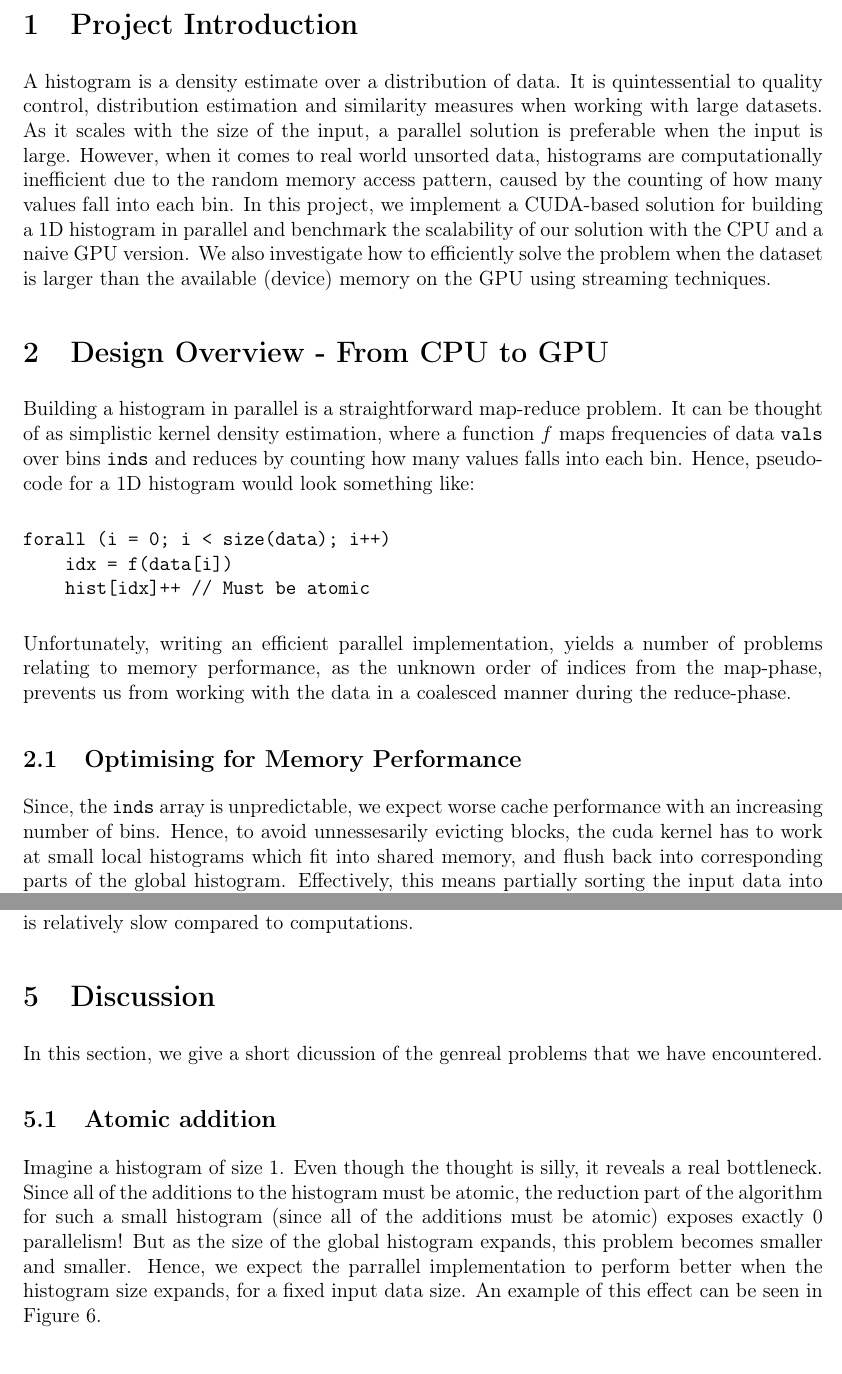
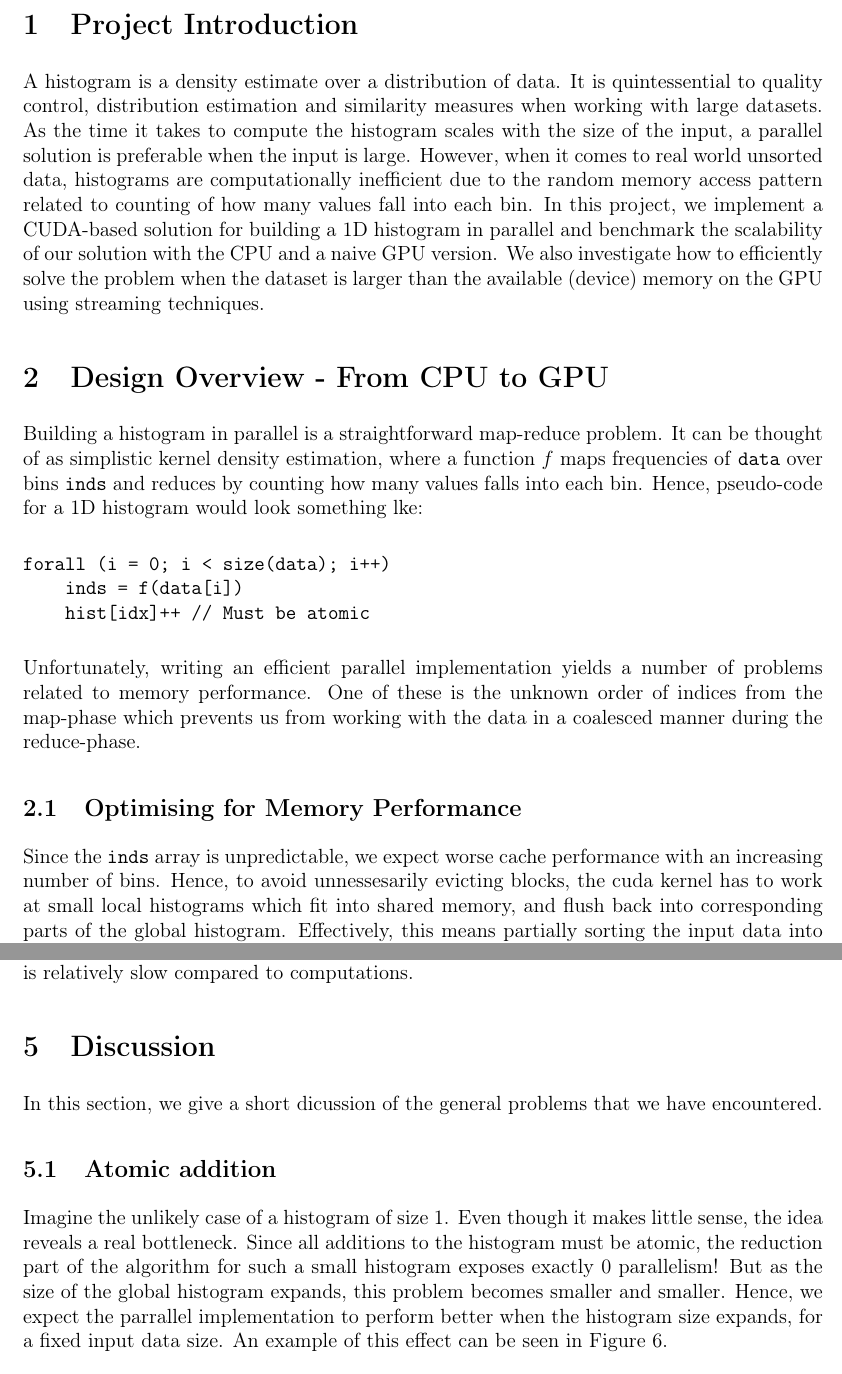
Before and after one commit to christiankjaer/huge-histograms, a LaTeX document (report/huge_histograms.tex): two parts of pages 3 and 10 of 11, joined at a grey line, cut so that both start at the same text. Compiled offline with pdfLaTeX.

Commit message:
rapport..

```diff
--- a/report/huge_histograms.tex
+++ b/report/huge_histograms.tex
@@ -71,12 +71,11 @@
 A histogram is a density estimate over a distribution of data.
 It is quintessential to quality control, distribution estimation
 and similarity measures when working with large datasets.
-As it scales with the size of the input,
+As the time it takes to compute the histogram scales with the size of the input,
 a parallel solution is preferable when the input is large.
 However, when it comes to real world unsorted data,
 histograms are computationally inefficient
-due to the random memory access pattern, caused by
-the counting of how many values fall into each bin.
+due to the random memory access pattern related to counting of how many values fall into each bin.
 In this project, we implement a CUDA-based solution for building a 1D histogram
 in parallel and benchmark the scalability of our solution with
 the CPU and a naive GPU version.
@@ -87,28 +86,27 @@ using streaming techniques.
 \section{Design Overview - From CPU to GPU}
 Building a histogram in parallel is a straightforward map-reduce problem.
 It can be thought of as simplistic kernel density estimation,
-where a function $f$ maps frequencies of data \tt{vals} over bins \tt{inds}
+where a function $f$ maps frequencies of \tt{data} over bins \tt{inds}
 and reduces by counting how many values falls into each bin.
-Hence, pseudo-code for a 1D histogram would look something like:
+Hence, pseudo-code for a 1D histogram would look something lke:
 
 \begin{verbatim}
 forall (i = 0; i < size(data); i++)
-    idx = f(data[i])
+    inds = f(data[i])
     hist[idx]++ // Must be atomic
 \end{verbatim}
 
-Unfortunately, writing an efficient parallel implementation,
-yields a number of problems relating to memory performance,
-as the unknown order of indices from the map-phase,
+Unfortunately, writing an efficient parallel implementation
+yields a number of problems related to memory performance.
+One of these is the unknown order of indices from the map-phase which
 prevents us from working with the data in a coalesced
 manner during the reduce-phase.
 
 \subsection{Optimising for Memory Performance}
-Since, the \tt{inds} array is unpredictable,
+Since the \tt{inds} array is unpredictable,
 we expect worse cache performance with an increasing number of bins.
 Hence, to avoid unnessesarily evicting blocks,
-the cuda kernel has to work at small local histograms which fit into shared memory,
-and flush back into corresponding parts of the global histogram.
+the cuda kernel has to work at small local histograms which fit into shared memory, and flush back into corresponding parts of the global histogram.
 Effectively, this means partially sorting the
 input data into \it{segments}, where the values in a particular \it{segment}
 are numbers who all contribute to the same small \tt{gpu\_hist\_size} number of bins.\\
@@ -347,13 +345,13 @@ relatively slow compared to computations.
 
 \section{Discussion}
 % TODO : better introduce the discussion section.
-In this section, we give a short dicussion of the genreal problems that we have encountered.
+In this section, we give a short dicussion of the general problems that we have encountered.
 
 \subsection{Atomic addition}
-Imagine a histogram of size 1. Even though the thought is silly,
-it reveals a real bottleneck. Since all of the additions to the
+Imagine the unlikely case of a histogram of size 1. Even though it makes little sense,
+the idea reveals a real bottleneck. Since all additions to the
 histogram must be atomic, the reduction part of the algorithm for
-such a small histogram (since all of the additions must be atomic)
+such a small histogram
 exposes exactly 0 parallelism! But as the size of the global histogram
 expands, this problem becomes smaller and smaller.
 Hence, we expect the parrallel implementation to perform better when the
```
Also changed, not shown: report/huge_histograms.tex (2 more changed lines).
